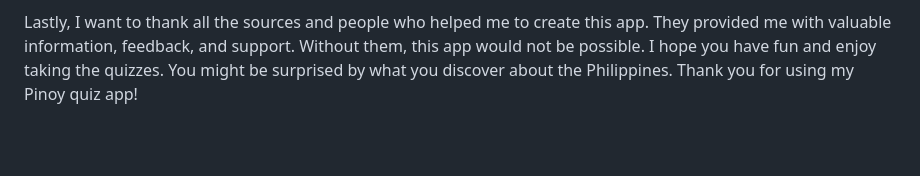
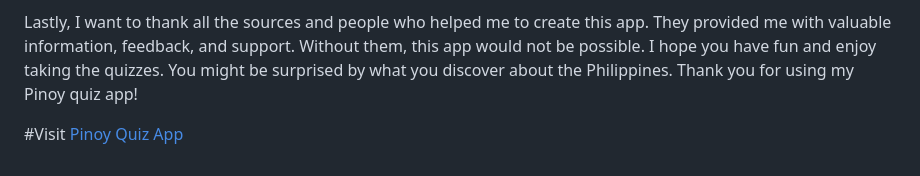
Before and after one commit to dhonaobina/Quiz-App, a Markdown page: README.md, the part around the change. Rendered like a GitHub page; blank space fills up the shorter version.

Commit message:
Update README.md - quiz app Deployed

```diff
--- a/README.md
+++ b/README.md
@@ -98,3 +98,5 @@ I would like to thank the following sources and people for their contributions a
 - My Husband and children, who supported me throughout the course and encouraged me to pursue my passion for web development by giving me time to study and taking over some of the choirs at home.
 
 Lastly, I want to thank all the sources and people who helped me to create this app. They provided me with valuable information, feedback, and support. Without them, this app would not be possible. I hope you have fun and enjoy taking the quizzes. You might be surprised by what you discover about the Philippines. Thank you for using my Pinoy quiz app!
+
+#Visit [Pinoy Quiz App](https://dhonaobina.github.io/Quiz-App/)
```
